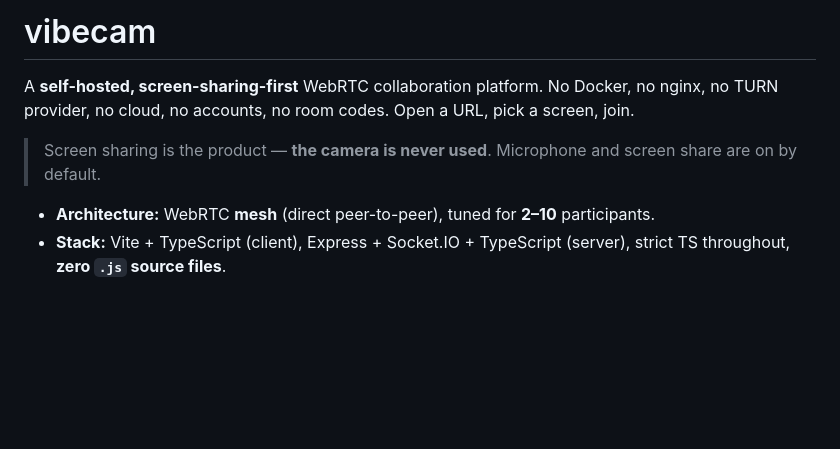
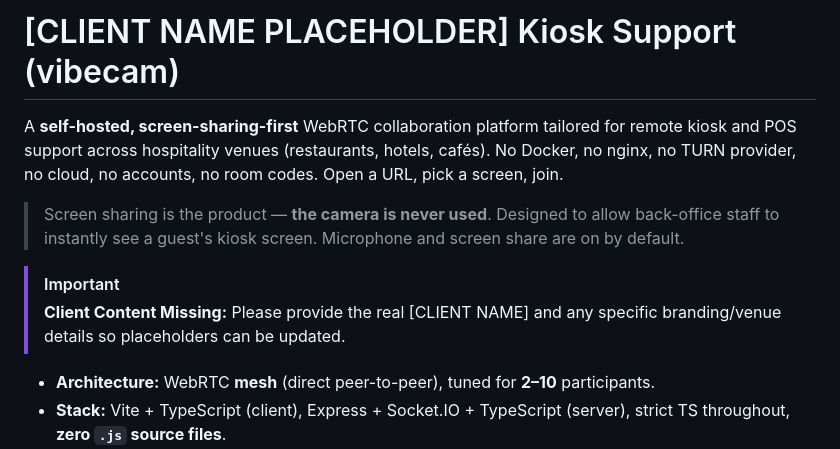
Before and after one commit to pills-shubham/vibecam, a Markdown page: README.md, the part around the change. Rendered like a GitHub page; blank space fills up the shorter version.

Commit message:
docs: update README to reflect kiosk and POS support use case

```diff
--- a/README.md
+++ b/README.md
@@ -1,11 +1,14 @@
-# vibecam
+# [CLIENT NAME PLACEHOLDER] Kiosk Support (vibecam)
 
-A **self-hosted, screen-sharing-first** WebRTC collaboration platform. No Docker,
+A **self-hosted, screen-sharing-first** WebRTC collaboration platform tailored for remote kiosk and POS support across hospitality venues (restaurants, hotels, cafés). No Docker,
 no nginx, no TURN provider, no cloud, no accounts, no room codes. Open a URL,
 pick a screen, join.
 
-> Screen sharing is the product — **the camera is never used**. Microphone and
+> Screen sharing is the product — **the camera is never used**. Designed to allow back-office staff to instantly see a guest's kiosk screen. Microphone and
 > screen share are on by default.
+
+> [!IMPORTANT]
+> **Client Content Missing:** Please provide the real [CLIENT NAME] and any specific branding/venue details so placeholders can be updated.
 
 - **Architecture:** WebRTC **mesh** (direct peer-to-peer), tuned for **2–10**
   participants.
```
